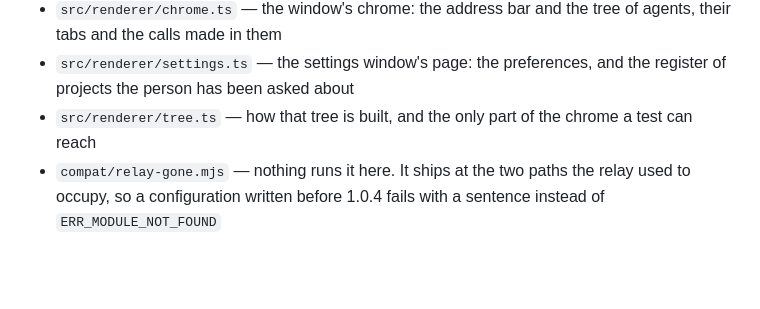
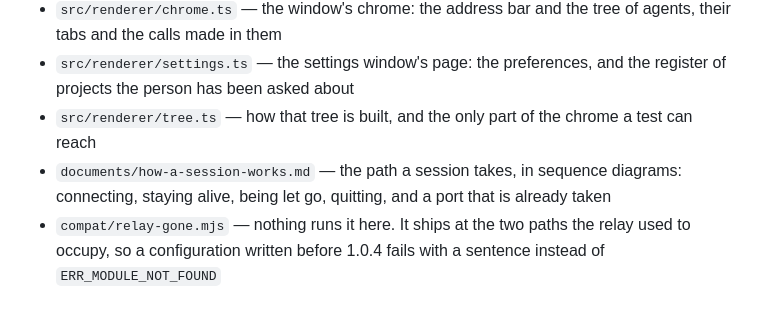
Before and after one commit to korchasa/naoba-agent-browser, a Markdown page: AGENTS.md, the part around the change. Rendered like a GitHub page; blank space fills up the shorter version.

```diff
--- a/AGENTS.md
+++ b/AGENTS.md
@@ -46,6 +46,9 @@ state must go through the project's own session, never through
   the register of projects the person has been asked about
 - `src/renderer/tree.ts` — how that tree is built, and the only part of the
   chrome a test can reach
+- `documents/how-a-session-works.md` — the path a session takes, in sequence
+  diagrams: connecting, staying alive, being let go, quitting, and a port that
+  is already taken
 - `compat/relay-gone.mjs` — nothing runs it here. It ships at the two paths the
   relay used to occupy, so a configuration written before 1.0.4 fails with a
   sentence instead of `ERR_MODULE_NOT_FOUND`
```
Also changed, not shown: README.md (+6 -1 lines), documents/how-a-session-works.md (added, +160 -0 lines).
